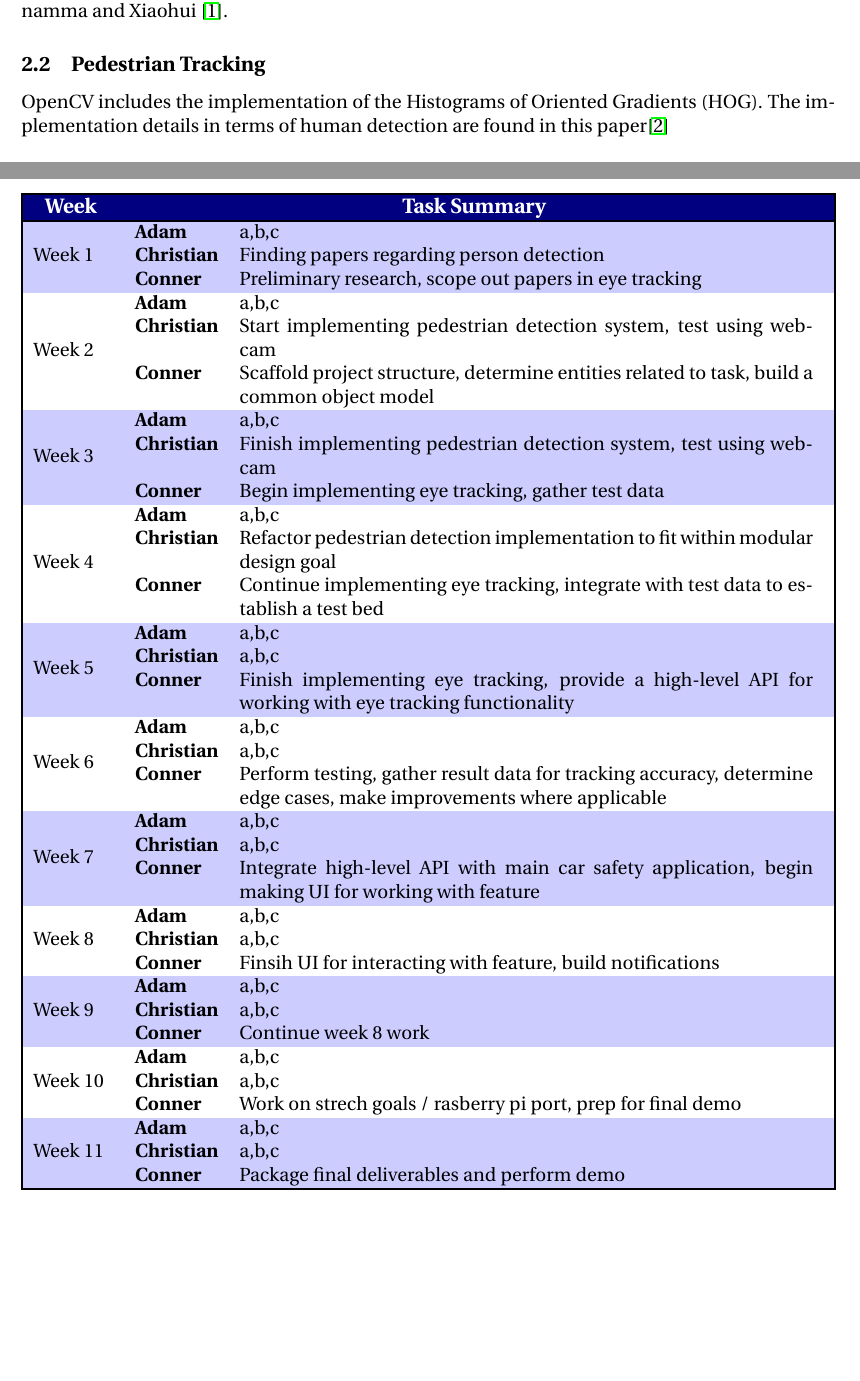
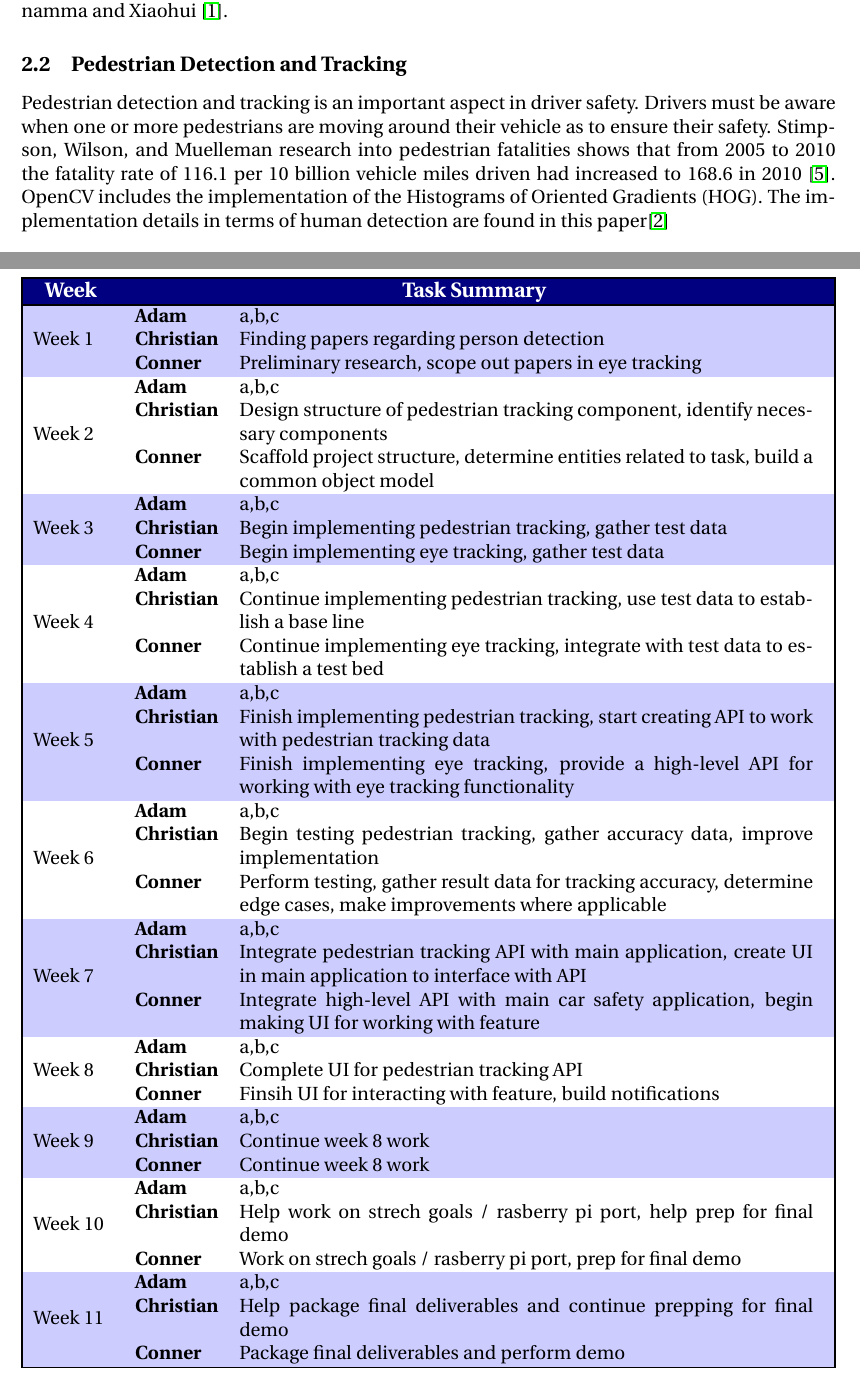
Before and after one commit to ChristianBelair/COMP4102-Project, a LaTeX document (docs/01-Proposal/COMP4102-Proposal.tex, which reads docs/01-Proposal/Background.tex, docs/01-Proposal/Schedule.tex): two parts of pages 2 and 3 of 4 before the commit and two parts of pages 2 and 4 of 5 after it, joined at a grey line, cut so that both start at the same text, the shorter picture padded with empty space. Compiled offline with pdfLaTeX.

Commit message:
Added more information for pedestrian tracking background

```diff
--- a/docs/01-Proposal/Background.tex
+++ b/docs/01-Proposal/Background.tex
@@ -3,8 +3,9 @@
 
 Gaze detection and tracking has many positive implications for driver safety, namely to detect if a driver is distracted or drowsy. The US department of transportation found that in years 2011-2015 an overall $2.5\%$ of fatalities were caused by drowsy driving~\cite{CrashDrowsy}, and for distracted driving in 2018 it was found that $8\%$ of fatalities were distraction-affected~\cite{CrashDistracted}. Currently there are a wide variety of well-established and novel techniques for gaze tracking as found by a survey by Chennamma and Xiaohui~\cite{chennamma2013survey}.
 
-\subsection{Pedestrian Tracking}
+\subsection{Pedestrian Detection and Tracking}
 
+Pedestrian detection and tracking is an important aspect in driver safety. Drivers must be aware when one or more pedestrians are moving around their vehicle as to ensure their safety. Stimpson, Wilson, and Muelleman research into pedestrian fatalities shows that from 2005 to 2010 the fatality rate of 116.1 per 10 billion vehicle miles driven had increased to 168.6 in 2010~\cite{PedestrianFatalities}.
 OpenCV includes the implementation of the Histograms of Oriented Gradients (HOG).
 The implementation details in terms of human detection are found in this paper\cite{HOGHumanDetection}
 
--- a/docs/01-Proposal/Schedule.tex
+++ b/docs/01-Proposal/Schedule.tex
@@ -28,7 +28,7 @@ Generally speaking, this project is split into 3 sub-projects for gaze tracking,
         {
             \begin{tabularx}{\linewidth}{lX}
                 \textbf{Adam} & a,b,c \\
-                \textbf{Christian} & Start implementing pedestrian detection system, test using webcam\\
+                \textbf{Christian} & Design structure of pedestrian tracking component, identify necessary components\\
                 \textbf{Conner} & Scaffold project structure, determine entities related to task, build a common object model\\
             \end{tabularx}
         }\\
@@ -36,7 +36,7 @@ Generally speaking, this project is split into 3 sub-projects for gaze tracking,
         {
             \begin{tabularx}{\linewidth}{lX}
                 \textbf{Adam} & a,b,c \\
-                \textbf{Christian} & Finish implementing pedestrian detection system, test using webcam\\
+                \textbf{Christian} & Begin implementing pedestrian tracking, gather test data\\
                 \textbf{Conner} & Begin implementing eye tracking, gather test data\\
             \end{tabularx}
         }\\
@@ -44,7 +44,7 @@ Generally speaking, this project is split into 3 sub-projects for gaze tracking,
         {
             \begin{tabularx}{\linewidth}{lX}
                 \textbf{Adam} & a,b,c \\
-                \textbf{Christian} & Refactor pedestrian detection implementation to fit within modular design goal\\
+                \textbf{Christian} & Continue implementing pedestrian tracking, use test data to establish a base line\\
                 \textbf{Conner} & Continue implementing eye tracking, integrate with test data to establish a test bed\\
             \end{tabularx}
         }\\
@@ -52,7 +52,7 @@ Generally speaking, this project is split into 3 sub-projects for gaze tracking,
         {
             \begin{tabularx}{\linewidth}{lX}
                 \textbf{Adam} & a,b,c \\
-                \textbf{Christian} & a,b,c \\
+                \textbf{Christian} & Finish implementing pedestrian tracking, start creating API to work with pedestrian tracking data\\
                 \textbf{Conner} & Finish implementing eye tracking, provide a high-level API for working with eye tracking functionality\\
             \end{tabularx}
         }\\
@@ -60,7 +60,7 @@ Generally speaking, this project is split into 3 sub-projects for gaze tracking,
         {
             \begin{tabularx}{\linewidth}{lX}
                 \textbf{Adam} & a,b,c \\
-                \textbf{Christian} & a,b,c \\
+                \textbf{Christian} & Begin testing pedestrian tracking, gather accuracy data, improve implementation\\
                 \textbf{Conner} & Perform testing, gather result data for tracking accuracy, determine edge cases, make improvements where applicable\\
             \end{tabularx}
         }\\
@@ -68,7 +68,7 @@ Generally speaking, this project is split into 3 sub-projects for gaze tracking,
         {
             \begin{tabularx}{\linewidth}{lX}
                 \textbf{Adam} & a,b,c \\
-                \textbf{Christian} & a,b,c \\
+                \textbf{Christian} & Integrate pedestrian tracking API with main application, create UI in main application to interface with API\\
                 \textbf{Conner} & Integrate high-level API with main car safety application, begin making UI for working with feature\\
             \end{tabularx}
         }\\
@@ -76,7 +76,7 @@ Generally speaking, this project is split into 3 sub-projects for gaze tracking,
         {
             \begin{tabularx}{\linewidth}{lX}
                 \textbf{Adam} & a,b,c \\
-                \textbf{Christian} & a,b,c \\
+                \textbf{Christian} & Complete UI for pedestrian tracking API\\
                 \textbf{Conner} & Finsih UI for interacting with feature, build notifications \\
             \end{tabularx}
         }\\
@@ -84,7 +84,7 @@ Generally speaking, this project is split into 3 sub-projects for gaze tracking,
         {
             \begin{tabularx}{\linewidth}{lX}
                 \textbf{Adam} & a,b,c \\
-                \textbf{Christian} & a,b,c \\
+                \textbf{Christian} & Continue week 8 work \\
                 \textbf{Conner} & Continue week 8 work \\
             \end{tabularx}
         }\\
@@ -92,7 +92,7 @@ Generally speaking, this project is split into 3 sub-projects for gaze tracking,
         {
             \begin{tabularx}{\linewidth}{lX}
                 \textbf{Adam} & a,b,c \\
-                \textbf{Christian} & a,b,c \\
+                \textbf{Christian} & Help work on strech goals / rasberry pi port, help prep for final demo \\
                 \textbf{Conner} & Work on strech goals / rasberry pi port, prep for final demo\\
             \end{tabularx}
         }\\
@@ -100,7 +100,7 @@ Generally speaking, this project is split into 3 sub-projects for gaze tracking,
         {
             \begin{tabularx}{\linewidth}{lX}
                 \textbf{Adam} & a,b,c \\
-                \textbf{Christian} & a,b,c \\
+                \textbf{Christian} & Help package final deliverables and continue prepping for final demo \\
                 \textbf{Conner} & Package final deliverables and perform demo\\
             \end{tabularx}
         }\\
```
Also changed, not shown: docs/References.bib (+23 -0 lines), docs/01-Proposal/COMP4102-Proposal.pdf.
